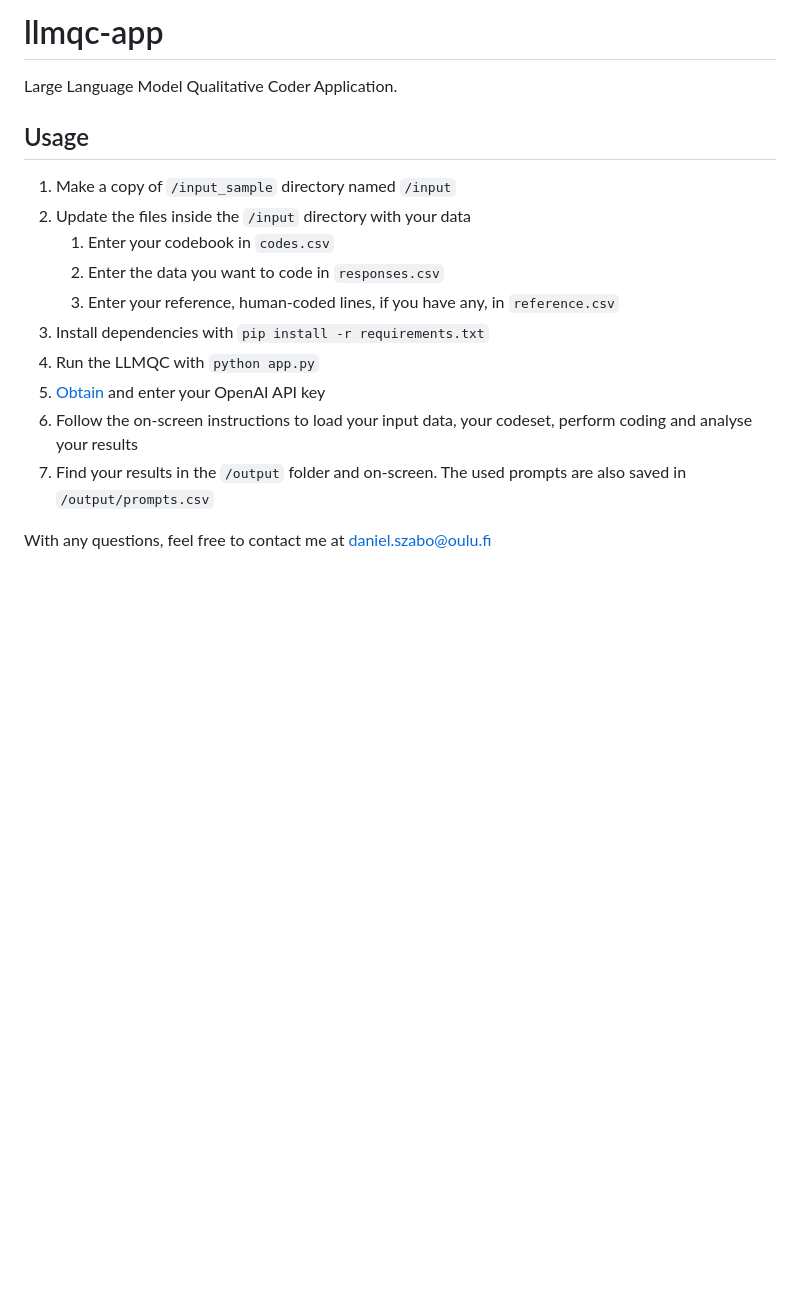
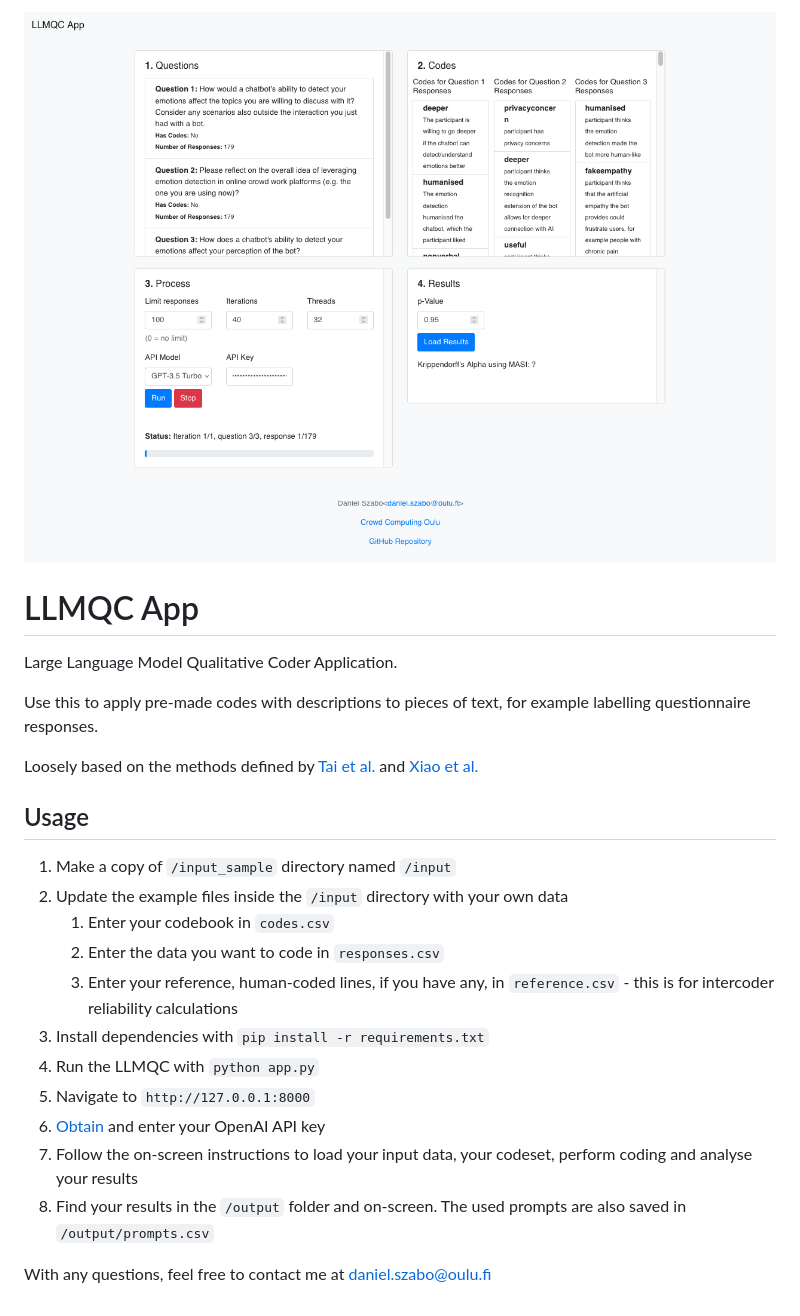
Before and after one commit to Crowd-Computing-Oulu/codyan, a Markdown page: README.md, the part around the change. Drawn GitHub-style; pictures changed too: .github/index.png (added); blank space fills up the shorter version.

```diff
--- a/README.md
+++ b/README.md
@@ -1,18 +1,25 @@
-# llmqc-app
+![Screenshot](.github/index.png)
+
+# LLMQC App
 Large Language Model Qualitative Coder Application.
+
+Use this to apply pre-made codes with descriptions to pieces of text, for example labelling questionnaire responses.
+
+Loosely based on the methods defined by [Tai et al.](https://journals.sagepub.com/doi/10.1177/16094069241231168) and [Xiao et al.](https://dl.acm.org/doi/abs/10.1145/3581754.3584136?casa_token=mzIRyelkNPYAAAAA%3An0wVsZFmoYH12VuQ84jmLfBFs_b3NwSGRxt6GtmyC2LxSteWuKicCSQe1t1SrQd5cLED0z147WLx)
 
 
 ## Usage
 
 1. Make a copy of `/input_sample` directory named `/input`
-2. Update the files inside the `/input` directory with your data
+2. Update the example files inside the `/input` directory with your own data
    1. Enter your codebook in `codes.csv`
    2. Enter the data you want to code in `responses.csv`
-   3. Enter your reference, human-coded lines, if you have any, in `reference.csv`
+   3. Enter your reference, human-coded lines, if you have any, in `reference.csv` - this is for intercoder reliability calculations
 3. Install dependencies with `pip install -r requirements.txt`
 4. Run the LLMQC with `python app.py`
-5. [Obtain](https://help.openai.com/en/articles/4936850-where-do-i-find-my-openai-api-key) and enter your OpenAI API key
-6. Follow the on-screen instructions to load your input data, your codeset, perform coding and analyse your results
-7. Find your results in the `/output` folder and on-screen. The used prompts are also saved in `/output/prompts.csv`
+5. Navigate to `http://127.0.0.1:8000`
+6. [Obtain](https://help.openai.com/en/articles/4936850-where-do-i-find-my-openai-api-key) and enter your OpenAI API key
+7. Follow the on-screen instructions to load your input data, your codeset, perform coding and analyse your results
+8. Find your results in the `/output` folder and on-screen. The used prompts are also saved in `/output/prompts.csv`
 
 With any questions, feel free to contact me at [daniel.szabo@oulu.fi](mailto:daniel.szabo@oulu.fi)
```
